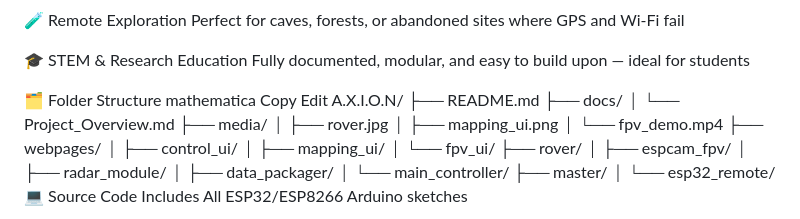
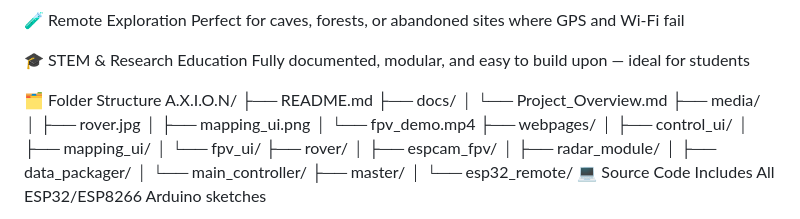
Before and after one commit to naitik-srivastava/A.X.I.O.N., a Markdown page: README.md, the part around the change. Rendered like a GitHub page.

```diff
--- a/README.md
+++ b/README.md
@@ -257,9 +257,6 @@ Perfect for caves, forests, or abandoned sites where GPS and Wi-Fi fail
 Fully documented, modular, and easy to build upon — ideal for students
 
 🗂️ Folder Structure
-mathematica
-Copy
-Edit
 A.X.I.O.N/
 ├── README.md
 ├── docs/
```
